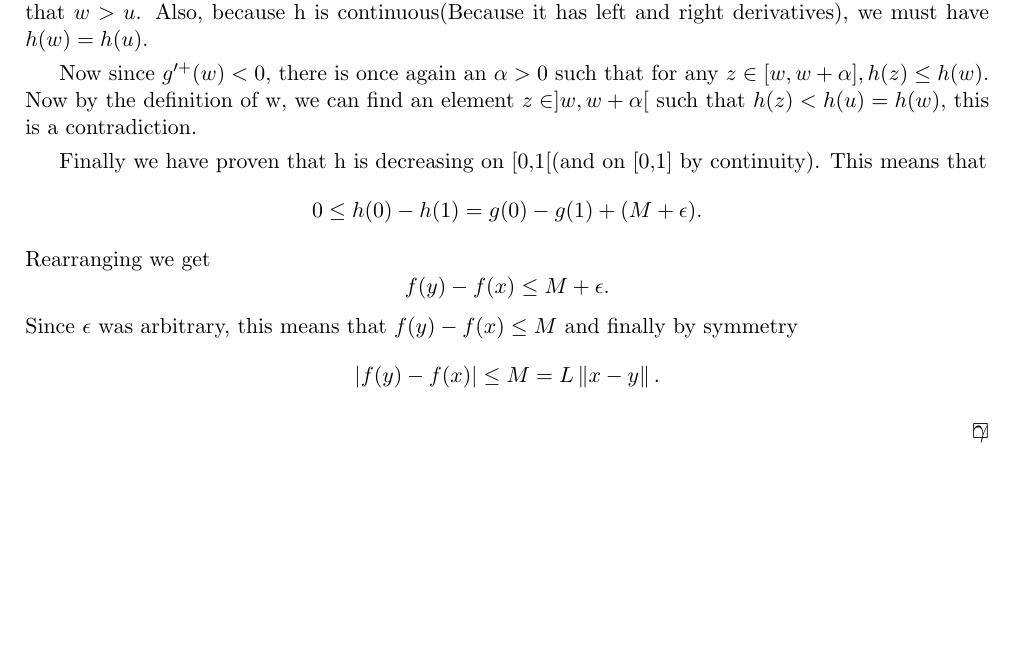
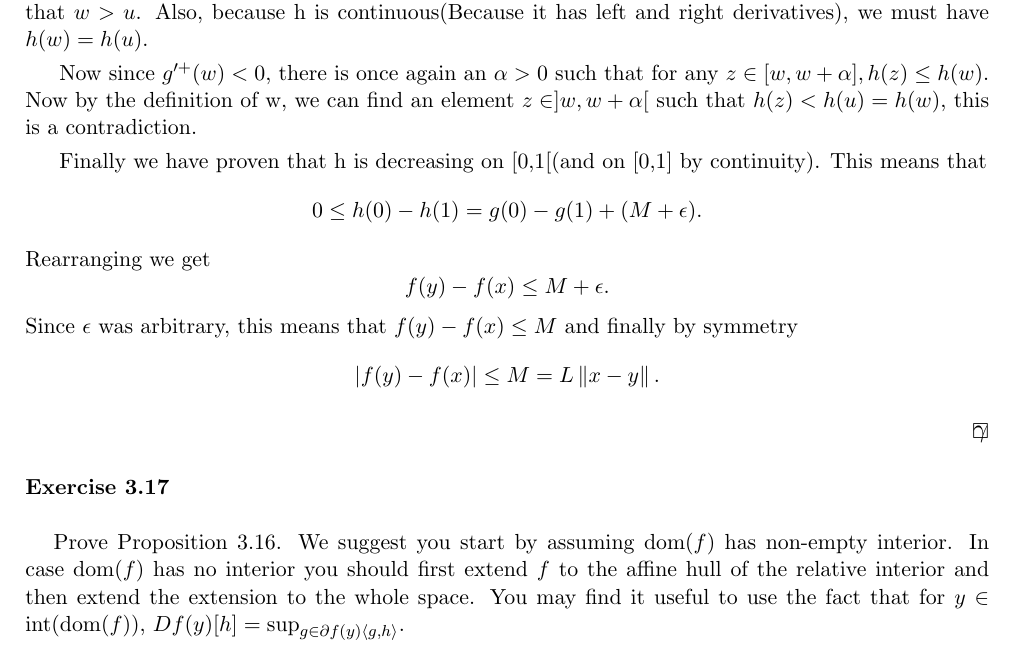
Before and after one commit to ludovicschwartz/Bandit_Convex_Optimisation_solutions, a LaTeX thesis (chapter_03/main.tex, which reads chapter_03/17.tex): part of page 2 of 2, cut so that both start at the same text, the shorter picture padded with empty space. Compiled offline with pdfLaTeX.

Commit message:
Update 17.tex

```diff
--- a/chapter_03/17.tex
+++ b/chapter_03/17.tex
@@ -1,6 +1,12 @@
 %! TEX root = ./main.tex
-\begin{exercise}[TODO]{}
+\begin{exercise}[]{}
 \end{exercise}
+Prove Proposition $3.16$. We suggest you start
+by assuming dom($f$) has non-empty interior. In case
+dom($f$) has no interior you should first extend $f$ to the affine hull
+of the relative interior and then extend the extension to the whole space.
+You may find it useful to use the fact that for
+$y \in$ int(dom($f$)), $Df(y)[h]=\sup_{g \in \partial f(y) \siprod{g}{h}}$.
 
 \begin{solution}[TODO]
 \end{solution}
```
